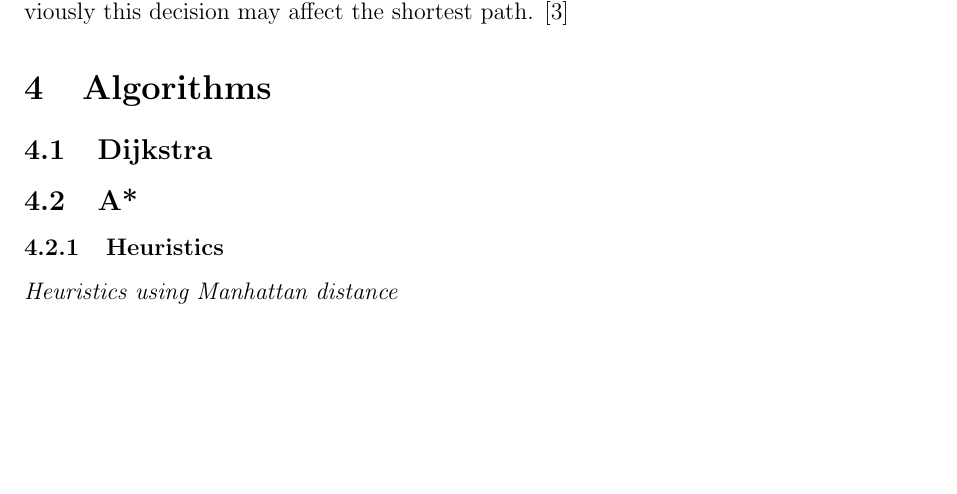
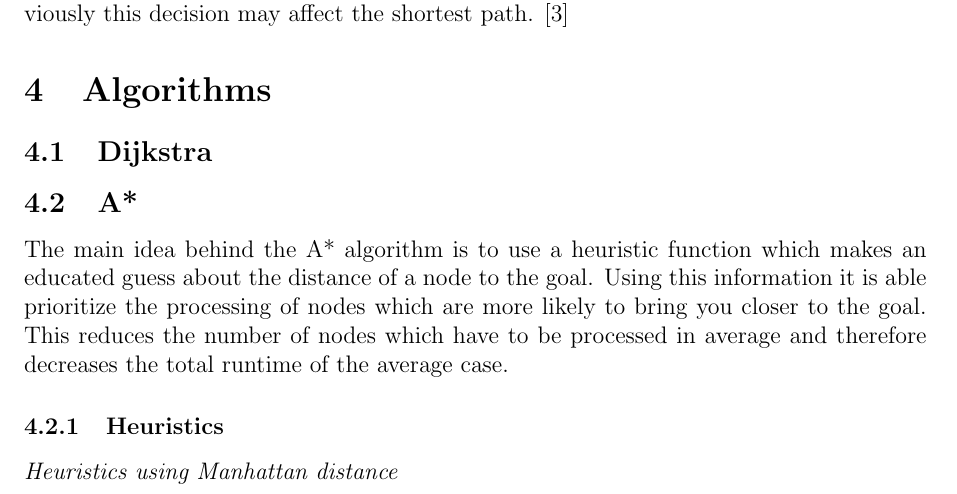
Before and after one commit to mewspring/alpha, a LaTeX document (report/pathfinding.tex): part of page 3 of 5, cut so that both start at the same text, the shorter picture padded with empty space. Compiled offline with pdfLaTeX.

Commit message:
report: Add a section about how the A* algorithm works.

```diff
--- a/report/pathfinding.tex
+++ b/report/pathfinding.tex
@@ -133,7 +133,17 @@ corners. Obviously this decision may affect the shortest path. \cite{astar2}
 \subsection{A*}
 
 % How it works.
+
+The main idea behind the A* algorithm is to use a heuristic function which makes
+an educated guess about the distance of a node to the goal. Using this
+information it is able prioritize the processing of nodes which are more likely
+to bring you closer to the goal. This reduces the number of nodes which have to
+be processed in average and therefore decreases the total runtime of the average
+case.
+
 % Open list, closed list (colors), F, G, H cost, etc.
+
+
 
 % Time complexity.
 
```
